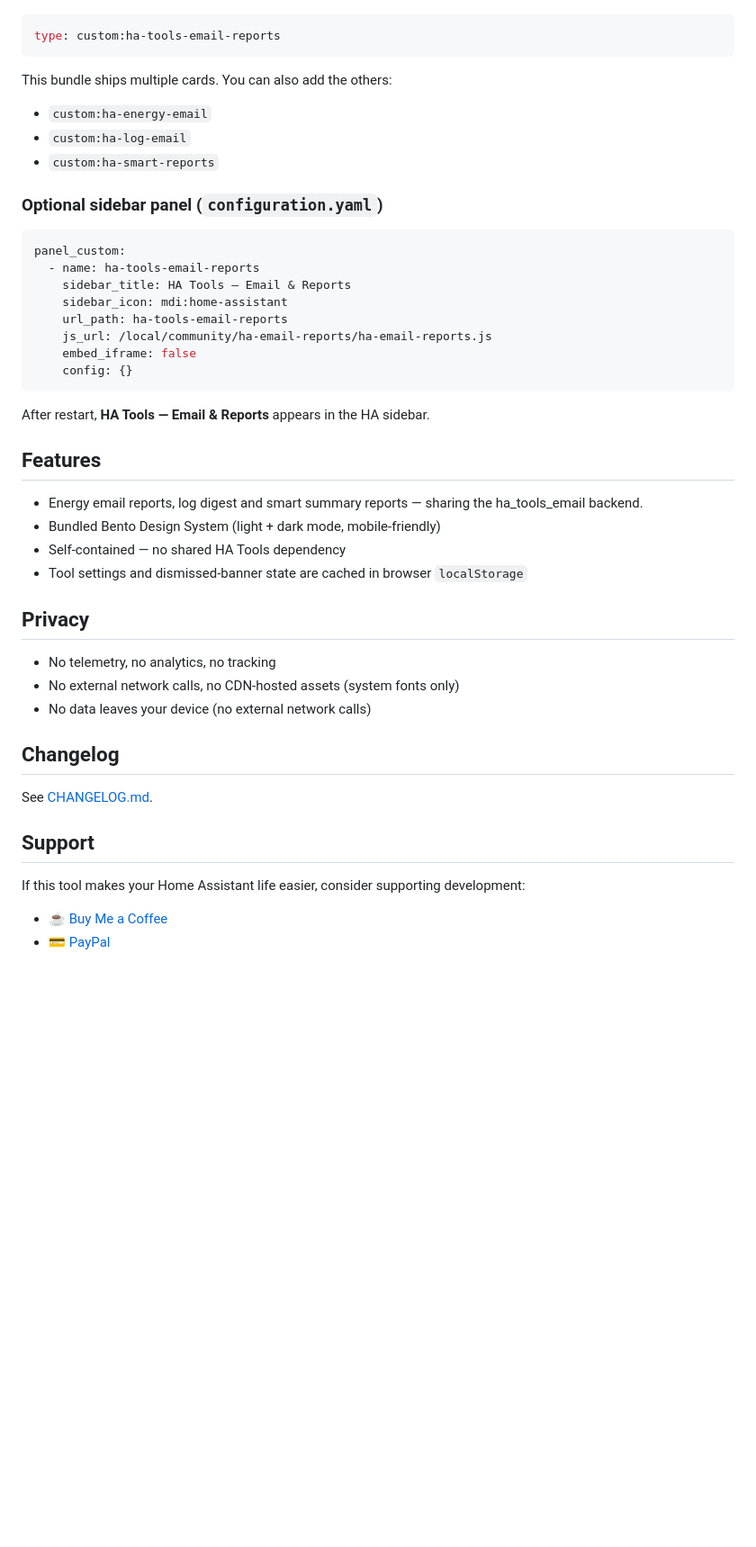
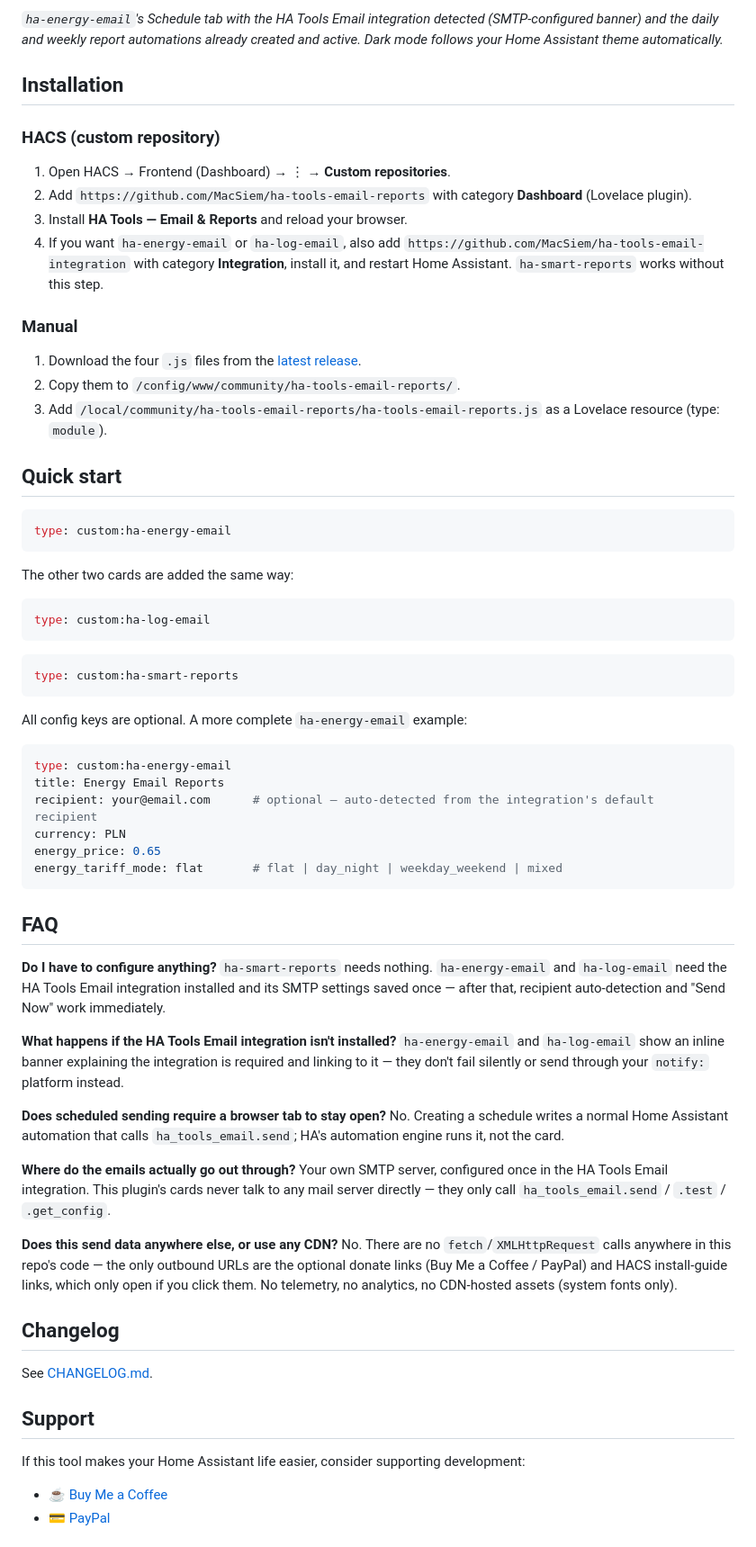
Before and after one commit to MacSiem/ha-tools-email-reports, a Markdown page: README.md, the part around the change printed below. Shown: that part at 90% size. Drawn GitHub-style; blank space fills up the shorter version.

````diff
--- a/README.md
+++ b/README.md
@@ -21,47 +70,91 @@ Energy email reports, log digest and smart summary reports — sharing the ha_to
+*`ha-energy-email`'s Schedule tab with the HA Tools Email integration
+detected (SMTP-configured banner) and the daily and weekly report
+automations already created and active. Dark mode follows your Home
+Assistant theme automatically.*
+
+## Installation
+
+### HACS (custom repository)
+
+1. Open HACS → Frontend (Dashboard) → ⋮ → **Custom repositories**.
+2. Add `https://github.com/MacSiem/ha-tools-email-reports` with category
+   **Dashboard** (Lovelace plugin).
+3. Install **HA Tools — Email & Reports** and reload your browser.
+4. If you want `ha-energy-email` or `ha-log-email`, also add
+   `https://github.com/MacSiem/ha-tools-email-integration` with category
+   **Integration**, install it, and restart Home Assistant.
+   `ha-smart-reports` works without this step.
+
+### Manual
+
+1. Download the four `.js` files from the [latest
+   release](https://github.com/MacSiem/ha-tools-email-reports/releases).
+2. Copy them to `/config/www/community/ha-tools-email-reports/`.
+3. Add `/local/community/ha-tools-email-reports/ha-tools-email-reports.js`
+   as a Lovelace resource (type: `module`).
+
+## Quick start
 
 ```yaml
-type: custom:ha-tools-email-reports
+type: custom:ha-energy-email
 ```
 
-This bundle ships multiple cards. You can also add the others:
-
-- `custom:ha-energy-email`
-- `custom:ha-log-email`
-- `custom:ha-smart-reports`
-
-### Optional sidebar panel (`configuration.yaml`)
+The other two cards are added the same way:
 
 ```yaml
-panel_custom:
-  - name: ha-tools-email-reports
-    sidebar_title: HA Tools — Email & Reports
-    sidebar_icon: mdi:home-assistant
-    url_path: ha-tools-email-reports
-    js_url: /local/community/ha-email-reports/ha-email-reports.js
-    embed_iframe: false
-    config: {}
+type: custom:ha-log-email
 ```
 
-After restart, **HA Tools — Email & Reports** appears in the HA sidebar.
+```yaml
+type: custom:ha-smart-reports
+```
 
-## Features
+All config keys are optional. A more complete `ha-energy-email` example:
 
-- Energy email reports, log digest and smart summary reports — sharing the ha_tools_email backend.
-- Bundled Bento Design System (light + dark mode, mobile-friendly)
-- Self-contained — no shared HA Tools dependency
-- Tool settings and dismissed-banner state are cached in browser `localStorage`
-## Privacy
+```yaml
+type: custom:ha-energy-email
+title: Energy Email Reports
+recipient: your@email.com      # optional — auto-detected from the integration's default recipient
+currency: PLN
+energy_price: 0.65
+energy_tariff_mode: flat       # flat | day_night | weekday_weekend | mixed
+```
 
-- No telemetry, no analytics, no tracking
-- No external network calls, no CDN-hosted assets (system fonts only)
-- No data leaves your device (no external network calls)
+## FAQ
+
+**Do I have to configure anything?**
+`ha-smart-reports` needs nothing. `ha-energy-email` and `ha-log-email` need
+the HA Tools Email integration installed and its SMTP settings saved once —
+after that, recipient auto-detection and "Send Now" work immediately.
+
+**What happens if the HA Tools Email integration isn't installed?**
+`ha-energy-email` and `ha-log-email` show an inline banner explaining the
+integration is required and linking to it — they don't fail silently or send
+through your `notify:` platform instead.
+
+**Does scheduled sending require a browser tab to stay open?**
+No. Creating a schedule writes a normal Home Assistant automation that calls
+`ha_tools_email.send`; HA's automation engine runs it, not the card.
+
+**Where do the emails actually go out through?**
+Your own SMTP server, configured once in the HA Tools Email integration.
+This plugin's cards never talk to any mail server directly — they only call
+`ha_tools_email.send` / `.test` / `.get_config`.
+
+**Does this send data anywhere else, or use any CDN?**
+No. There are no `fetch`/`XMLHttpRequest` calls anywhere in this repo's
+code — the only outbound URLs are the optional donate links (Buy Me a
+Coffee / PayPal) and HACS install-guide links, which only open if you click
+them. No telemetry, no analytics, no CDN-hosted assets (system fonts only).
+
 ## Changelog
 
 See [CHANGELOG.md](CHANGELOG.md).
 
 ## Support
 
-If this tool makes your Home Assistant life easier, consider supporting development:
+If this tool makes your Home Assistant life easier, consider supporting
+development:
 
 - [☕ Buy Me a Coffee](https://buymeacoffee.com/macsiem)
 - [💳 PayPal](https://www.paypal.com/donate/?hosted_button_id=Y967H4PLRBN8W)
````
Also changed, not shown: other parts of README.md (+59 -10 lines), docs/screenshots/card-schedule-dark.png (added), docs/screenshots/card-schedule-light.png (added), 1 other file.
